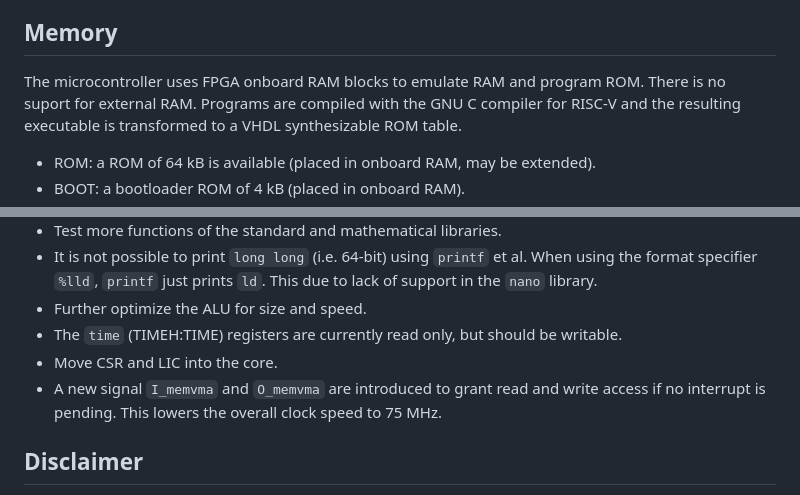
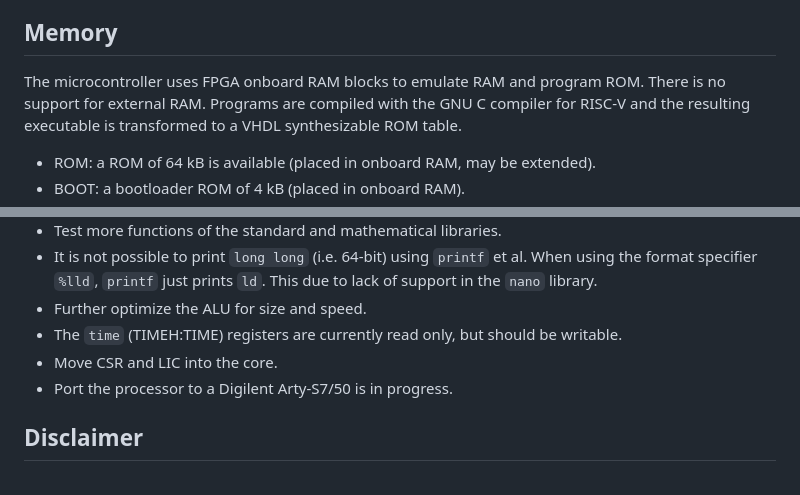
Before and after one commit to jesseopdenbrouw/riscv-rv32, a Markdown page: README.md, 2 parts joined by grey strips. Rendered like a GitHub page.

```diff
--- a/README.md
+++ b/README.md
@@ -39,7 +39,7 @@ logic cells. The design runs at a speed of approximately 75 MHz.
 ## Memory
 
 The microcontroller uses FPGA onboard RAM blocks to emulate RAM
-and program ROM. There is no suport for external RAM. Programs
+and program ROM. There is no support for external RAM. Programs
 are compiled with the GNU C compiler for RISC-V and the resulting
 executable is transformed to a VHDL synthesizable ROM table.
 
@@ -106,7 +106,7 @@ settings, ROM, BOOT, RAM and registers uses 43% of the available RAM blocks.
 * Further optimize the ALU for size and speed.
 * The `time` (TIMEH:TIME) registers are currently read only, but should be writable.
 * Move CSR and LIC into the core.
-* A new signal `I_memvma` and `O_memvma` are introduced to grant read and write access if no interrupt is pending. This lowers the overall clock speed to 75 MHz.
+* Port the processor to a Digilent Arty-S7/50 is in progress.
 
 ## Disclaimer
 
```
